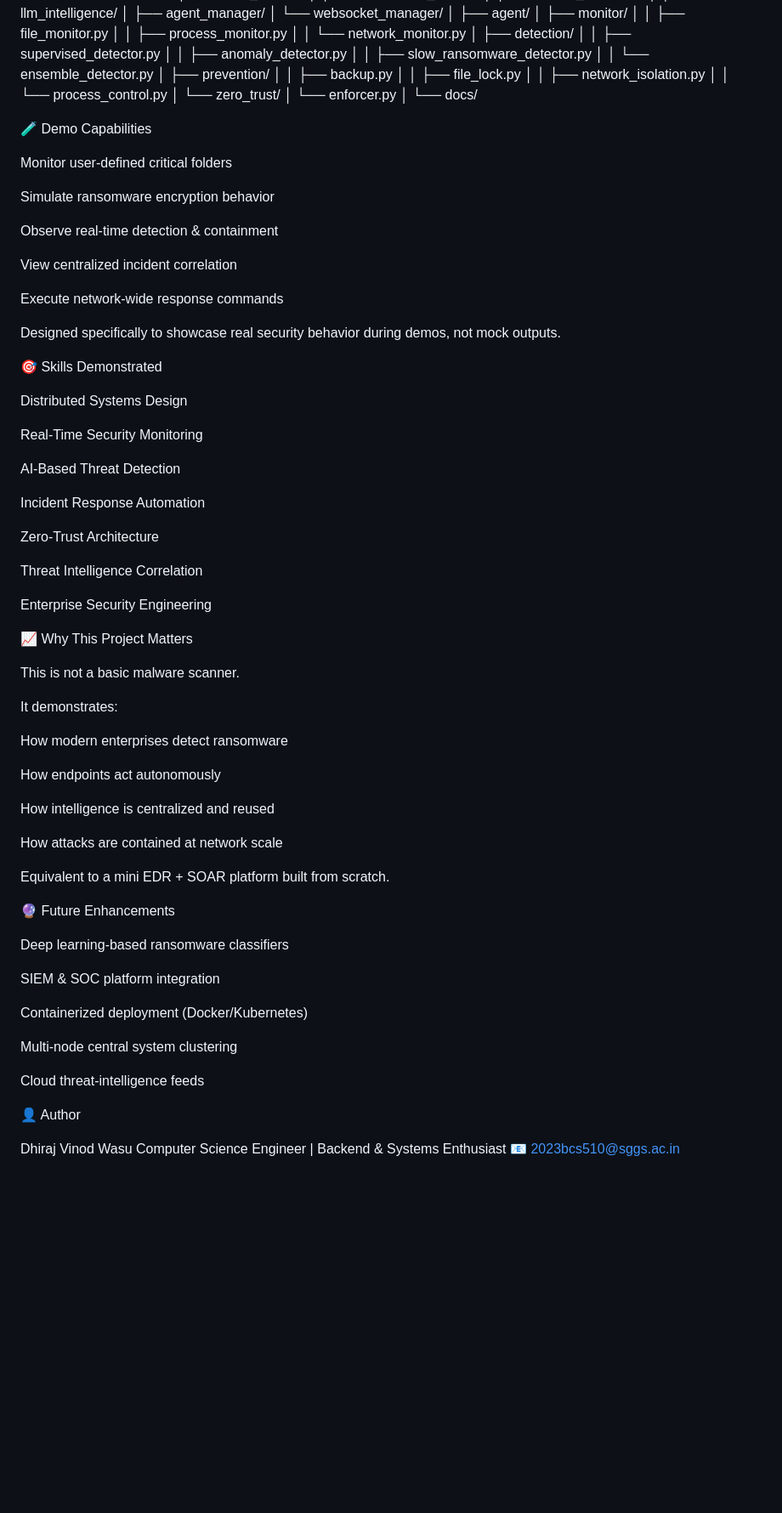
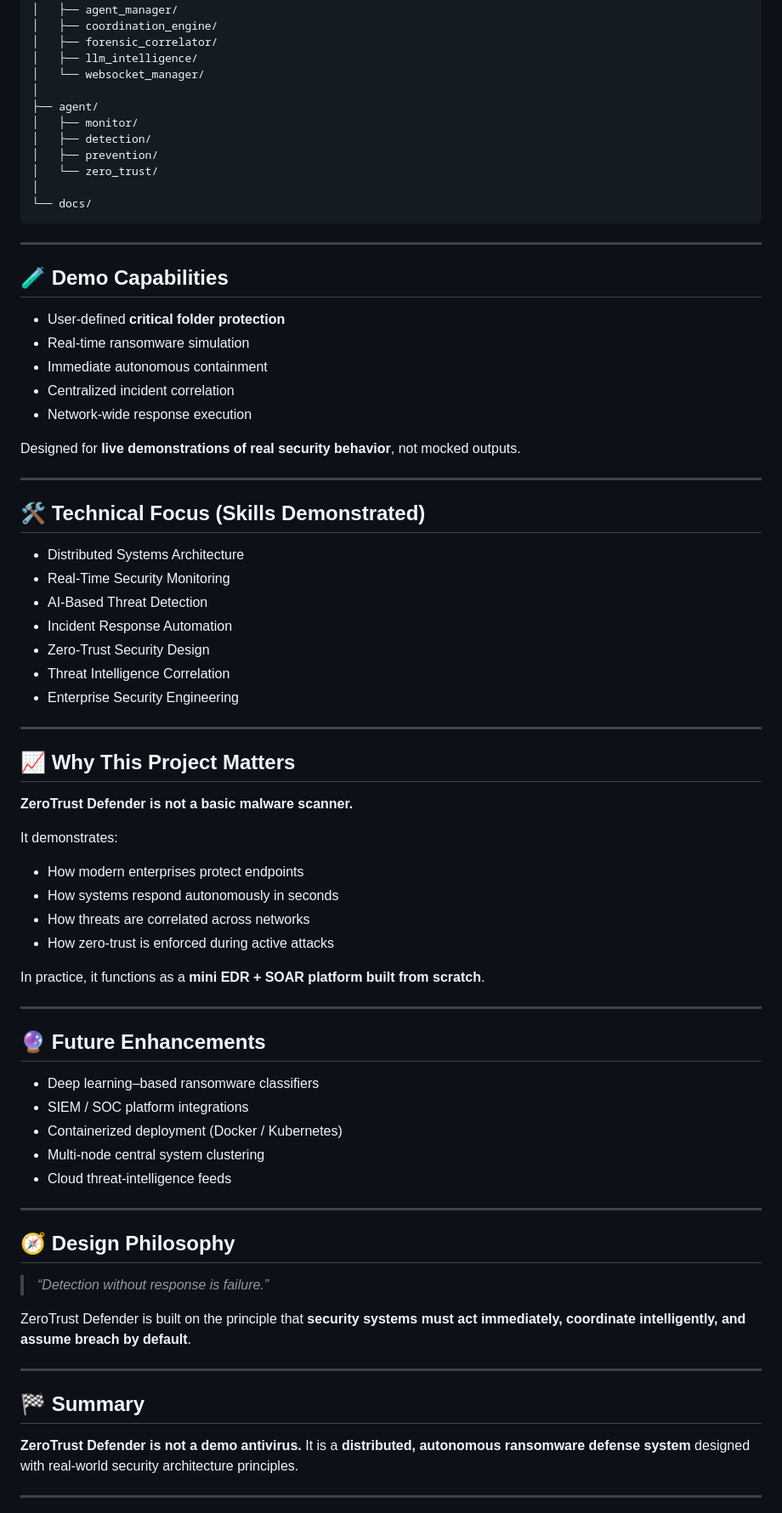
Before and after one commit to dhiraj-wasu/ZeroTrust-Defender-AI-Driven-Ransomware-Detection, a Markdown page: README.md, the part around one of its changes. Shown at 85% size. Drawn GitHub-style; blank space fills up the shorter version.

````diff
--- a/README.md
+++ b/README.md
@@ -91,92 +174,83 @@ Network-wide containment commands issued
 .
 ├── central_system/
+│   ├── agent_manager/
 │   ├── coordination_engine/
 │   ├── forensic_correlator/
 │   ├── llm_intelligence/
-│   ├── agent_manager/
 │   └── websocket_manager/
 │
 ├── agent/
 │   ├── monitor/
-│   │   ├── file_monitor.py
-│   │   ├── process_monitor.py
-│   │   └── network_monitor.py
 │   ├── detection/
-│   │   ├── supervised_detector.py
-│   │   ├── anomaly_detector.py
-│   │   ├── slow_ransomware_detector.py
-│   │   └── ensemble_detector.py
 │   ├── prevention/
-│   │   ├── backup.py
-│   │   ├── file_lock.py
-│   │   ├── network_isolation.py
-│   │   └── process_control.py
 │   └── zero_trust/
-│       └── enforcer.py
 │
 └── docs/
+```
 
-🧪 Demo Capabilities
+---
 
-Monitor user-defined critical folders
+## 🧪 Demo Capabilities
 
-Simulate ransomware encryption behavior
+* User-defined **critical folder protection**
+* Real-time ransomware simulation
+* Immediate autonomous containment
+* Centralized incident correlation
+* Network-wide response execution
 
-Observe real-time detection & containment
+Designed for **live demonstrations of real security behavior**, not mocked outputs.
 
-View centralized incident correlation
+---
 
-Execute network-wide response commands
+## 🛠️ Technical Focus (Skills Demonstrated)
 
-Designed specifically to showcase real security behavior during demos, not mock outputs.
+* Distributed Systems Architecture
+* Real-Time Security Monitoring
+* AI-Based Threat Detection
+* Incident Response Automation
+* Zero-Trust Security Design
+* Threat Intelligence Correlation
+* Enterprise Security Engineering
 
-🎯 Skills Demonstrated
+---
 
-Distributed Systems Design
+## 📈 Why This Project Matters
 
-Real-Time Security Monitoring
-
-AI-Based Threat Detection
-
-Incident Response Automation
-
-Zero-Trust Architecture
-
-Threat Intelligence Correlation
-
-Enterprise Security Engineering
-
-📈 Why This Project Matters
-
-This is not a basic malware scanner.
+**ZeroTrust Defender is not a basic malware scanner.**
 
 It demonstrates:
 
-How modern enterprises detect ransomware
+* How modern enterprises protect endpoints
+* How systems respond autonomously in seconds
+* How threats are correlated across networks
+* How zero-trust is enforced during active attacks
 
-How endpoints act autonomously
+In practice, it functions as a **mini EDR + SOAR platform built from scratch**.
 
-How intelligence is centralized and reused
+---
 
-How attacks are contained at network scale
+## 🔮 Future Enhancements
 
-Equivalent to a mini EDR + SOAR platform built from scratch.
+* Deep learning–based ransomware classifiers
+* SIEM / SOC platform integrations
+* Containerized deployment (Docker / Kubernetes)
+* Multi-node central system clustering
+* Cloud threat-intelligence feeds
 
-🔮 Future Enhancements
+---
 
-Deep learning-based ransomware classifiers
+## 🧭 Design Philosophy
 
-SIEM & SOC platform integration
+> *“Detection without response is failure.”*
 
-Containerized deployment (Docker/Kubernetes)
+ZeroTrust Defender is built on the principle that **security systems must act immediately, coordinate intelligently, and assume breach by default**.
 
-Multi-node central system clustering
+---
 
-Cloud threat-intelligence feeds
+## 🏁 Summary
 
-👤 Author
+**ZeroTrust Defender is not a demo antivirus.**
+It is a **distributed, autonomous ransomware defense system** designed with real-world security architecture principles.
 
-Dhiraj Vinod Wasu
-Computer Science Engineer | Backend & Systems Enthusiast
-📧 2023bcs510@sggs.ac.in
+---
 
````
Also changed, not shown: other parts of README.md (+143 -52 lines).
